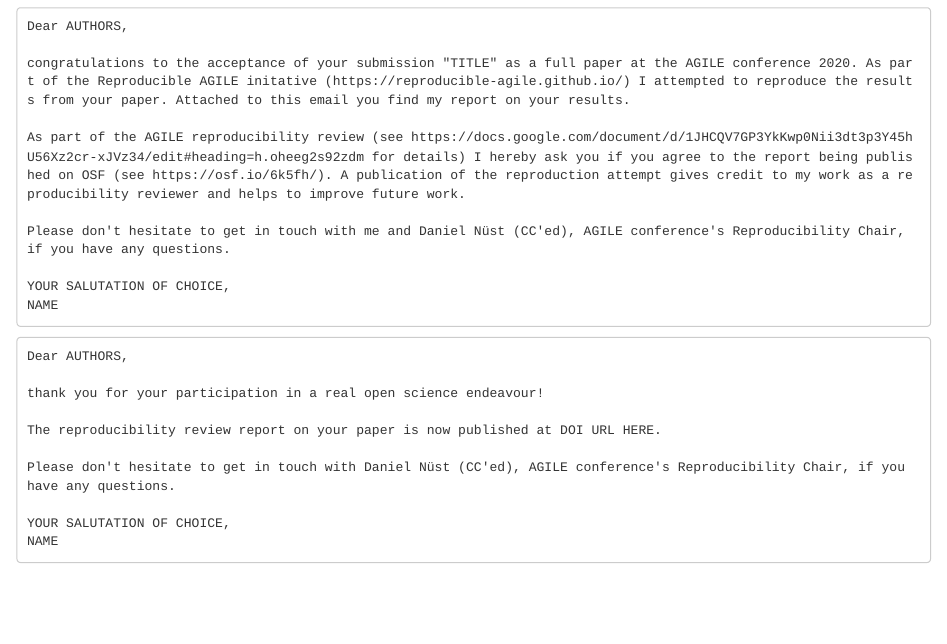
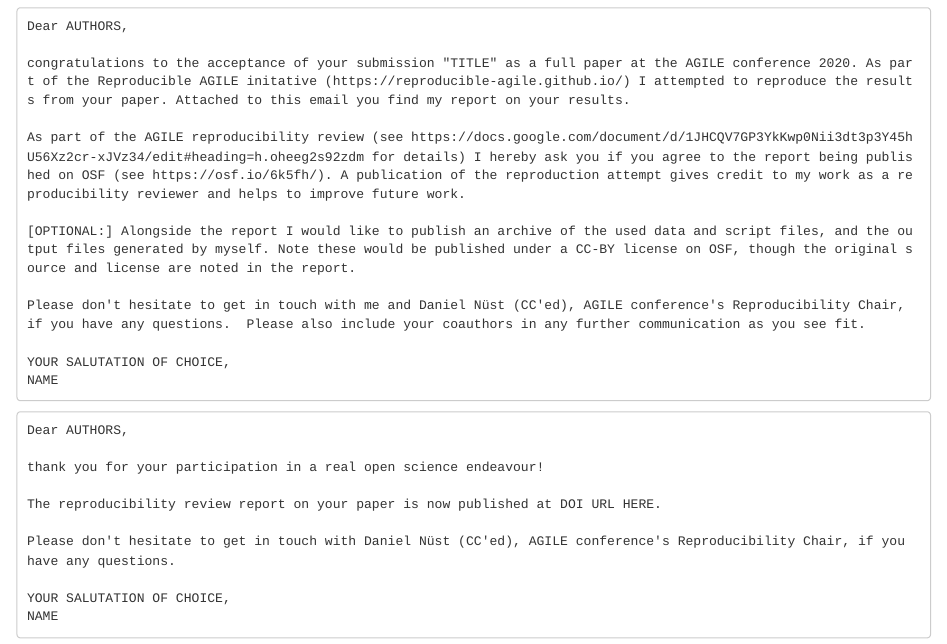
Before and after one commit to reproducible-agile/reviews-2021, an R Markdown document (agile-2020-papers.Rmd): the page in a window 1100 px wide, from 5240 px down. Rendered offline with R 4.5, knitr and Pandoc, with nearby package versions; some code elsewhere in the file could not run offline.

Commit message:
update email template

```diff
--- a/agile-2020-papers.Rmd
+++ b/agile-2020-papers.Rmd
@@ -740,7 +740,9 @@ congratulations to the acceptance of your submission "TITLE" as a full paper at
 
 As part of the AGILE reproducibility review (see https://docs.google.com/document/d/1JHCQV7GP3YkKwp0Nii3dt3p3Y45hU56Xz2cr-xJVz34/edit#heading=h.oheeg2s92zdm for details) I hereby ask you if you agree to the report being published on OSF (see https://osf.io/6k5fh/). A publication of the reproduction attempt gives credit to my work as a reproducibility reviewer and helps to improve future work.
 
-Please don't hesitate to get in touch with me and Daniel Nüst (CC'ed), AGILE conference's Reproducibility Chair, if you have any questions.
+[OPTIONAL:] Alongside the report I would like to publish an archive of the used data and script files, and the output files generated by myself. Note these would be published under a CC-BY license on OSF, though the original source and license are noted in the report.
+
+Please don't hesitate to get in touch with me and Daniel Nüst (CC'ed), AGILE conference's Reproducibility Chair, if you have any questions.  Please also include your coauthors in any further communication as you see fit.
 
 YOUR SALUTATION OF CHOICE,
 NAME
```
Also changed, not shown: 3 other files.
